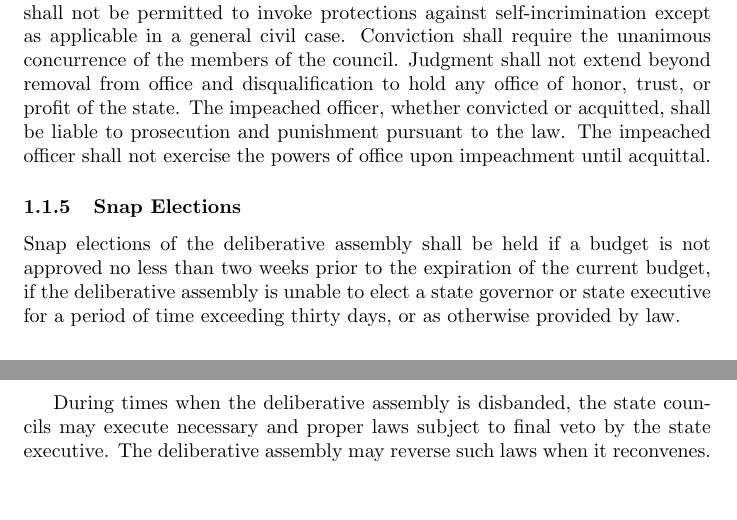
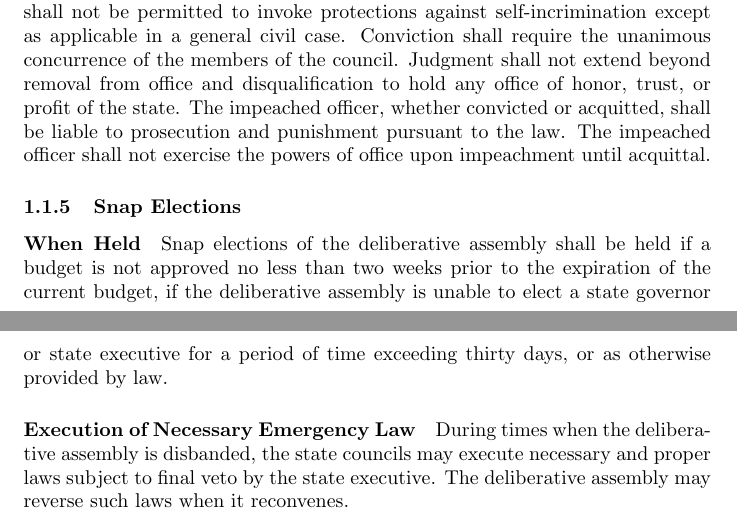
Before and after one commit to writedan/state-constitution, a LaTeX document (Constitution.tex): two parts of pages 5 and 6 of 14, joined at a grey line, cut so that both start at the same text, the shorter picture padded with empty space. Compiled offline with pdfLaTeX.

Commit message:
split 1.1.5 into 2 paragraphs

```diff
--- a/Constitution.tex
+++ b/Constitution.tex
@@ -55,8 +55,9 @@ The unanimous decision of the deliberative assembly may institute laws outside o
 \paragraph{Impeachment}
 The deliberative assembly may impeach any public officer of the state, including members of the assembly and juridical nominees as juridical nominees. Upon the adoption of an article of impeachment giving reasonable notice to the acts or omissions alleged to constitute impeachable offenses, a special state council shall be convened consisting of seven juridical nominees selected by lot. This council shall try the case against the impeached officer. The deliberative assembly shall elect two members to act as their representatives. The trial shall be conducted in the manner of civil proceedings and the impeached officer shall not be permitted to invoke protections against self-incrimination except as applicable in a general civil case. Conviction shall require the unanimous concurrence of the members of the council. Judgment shall not extend beyond removal from office and disqualification to hold any office of honor, trust, or profit of the state. The impeached officer, whether convicted or acquitted, shall be liable to prosecution and punishment pursuant to the law. The impeached officer shall not exercise the powers of office upon impeachment until acquittal.
 \subsubsection{Snap Elections}
+\paragraph{When Held}
 Snap elections of the deliberative assembly shall be held if a budget is not approved no less than two weeks prior to the expiration of the current budget, if the deliberative assembly is unable to elect a state governor or state executive for a period of time exceeding thirty days, or as otherwise provided by law.
-
+\paragraph{Execution of Necessary Emergency Law}
 During times when the deliberative assembly is disbanded, the state councils may execute necessary and proper laws subject to final veto by the state executive. The deliberative assembly may reverse such laws when it reconvenes.
 \newpage
 \subsection{Courts of Law}
```
Also changed, not shown: Constitution.pdf.
